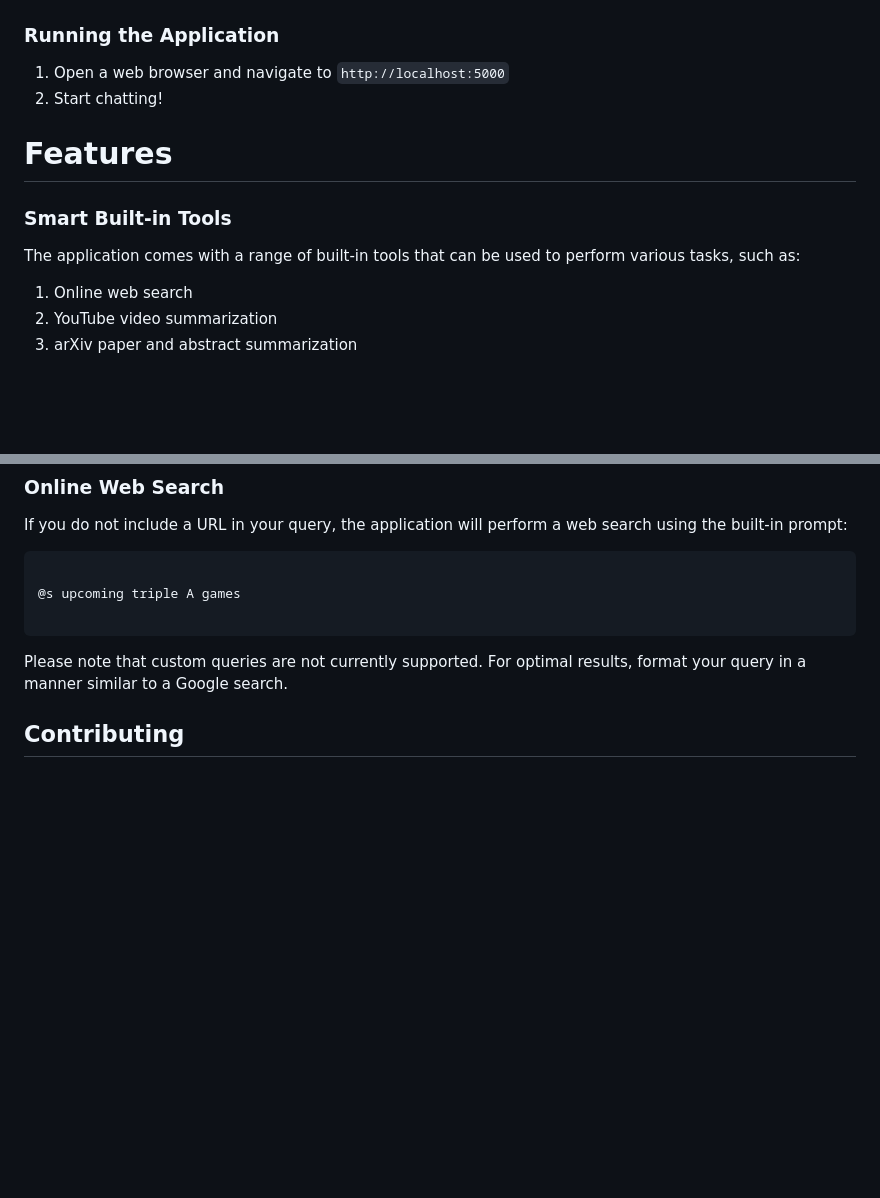
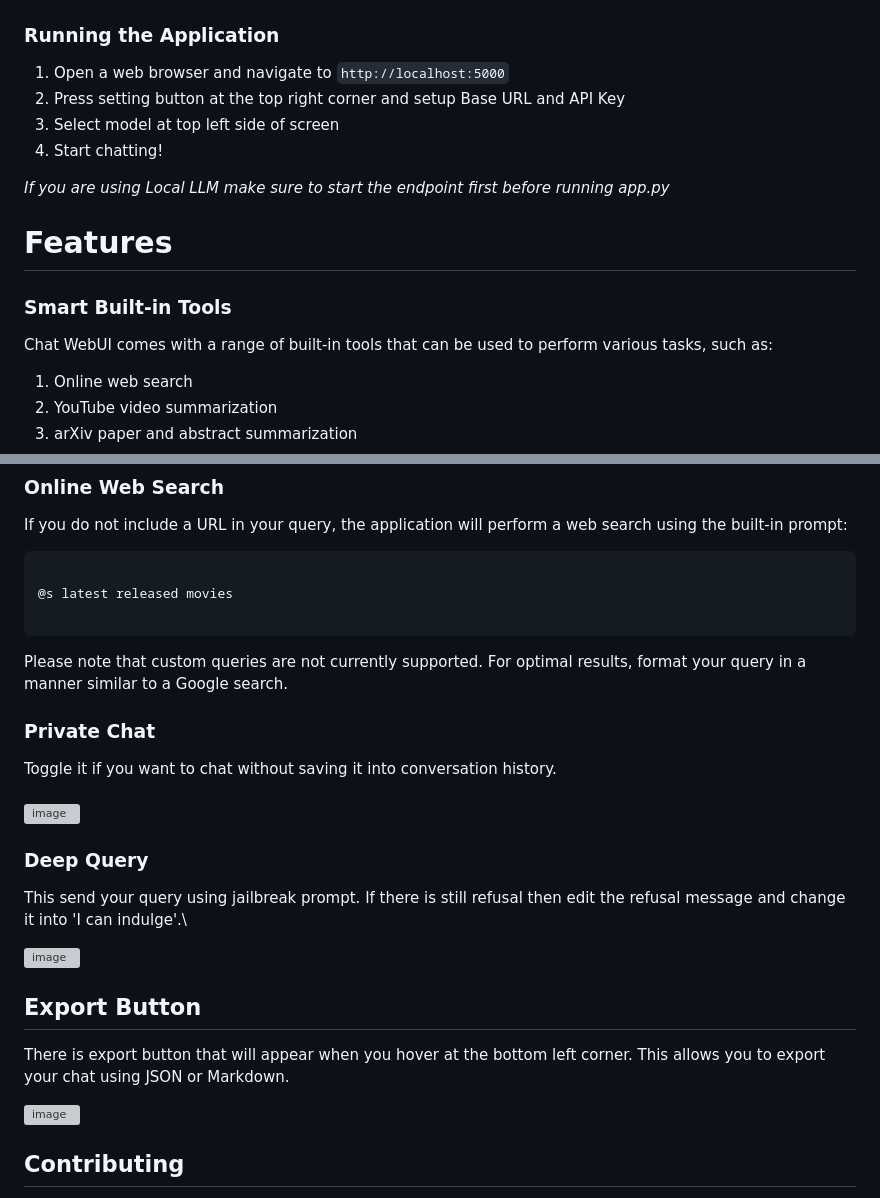
Before and after one commit to RtMstQrE7/Chat-WebUI-Venice, a Markdown page: README.md, 2 parts joined by grey strips. GitHub-like rendering; blank space fills up the shorter version; grey boxes are pictures that could not be loaded.

````diff
--- a/README.md
+++ b/README.md
@@ -49,13 +52,17 @@ python app.py
 ### Running the Application
 
 1. Open a web browser and navigate to `http://localhost:5000`
-2. Start chatting!
+2. Press setting button at the top right corner and setup Base URL and API Key
+3. Select model at top left side of screen
+4. Start chatting!
+
+*If you are using Local LLM make sure to start the endpoint first before running app.py*
 
 
 # Features
 
 ### Smart Built-in Tools
-The application comes with a range of built-in tools that can be used to perform various tasks, such as:
+Chat WebUI comes with a range of built-in tools that can be used to perform various tasks, such as:
 
 1. Online web search
 2. YouTube video summarization
@@ -139,10 +151,33 @@ This also has built-in prompt that you can use by simply pasting the url:
 If you do not include a URL in your query, the application will perform a web search using the built-in prompt:
 ```
 
-@s upcoming triple A games
+@s latest released movies
 
 ```
 Please note that custom queries are not currently supported. For optimal results, format your query in a manner similar to a Google search.
+
+### Private Chat
+Toggle it if you want to chat without saving it into conversation history. \
+\
+![image](https://github.com/user-attachments/assets/6505d914-bf4e-4405-9a98-ee85ca8aa24d)
+
+
+### Deep Query
+This send your query using jailbreak prompt. If there is still refusal then edit the refusal message and change it into 'I can indulge'.\
+
+![image](https://github.com/user-attachments/assets/fd533678-aa98-449a-8570-edc532eceaa4)
+
+
+
+
+
+
+## Export Button
+There is export button that will appear when you hover at the bottom left corner. This allows you to export your chat using JSON or Markdown.
+
+![image](https://github.com/user-attachments/assets/be796691-09d7-434b-84c0-f80389d68da3)
+
+
 
 ## Contributing
 
````
Also changed, not shown: other parts of README.md (+9 -1 lines).
